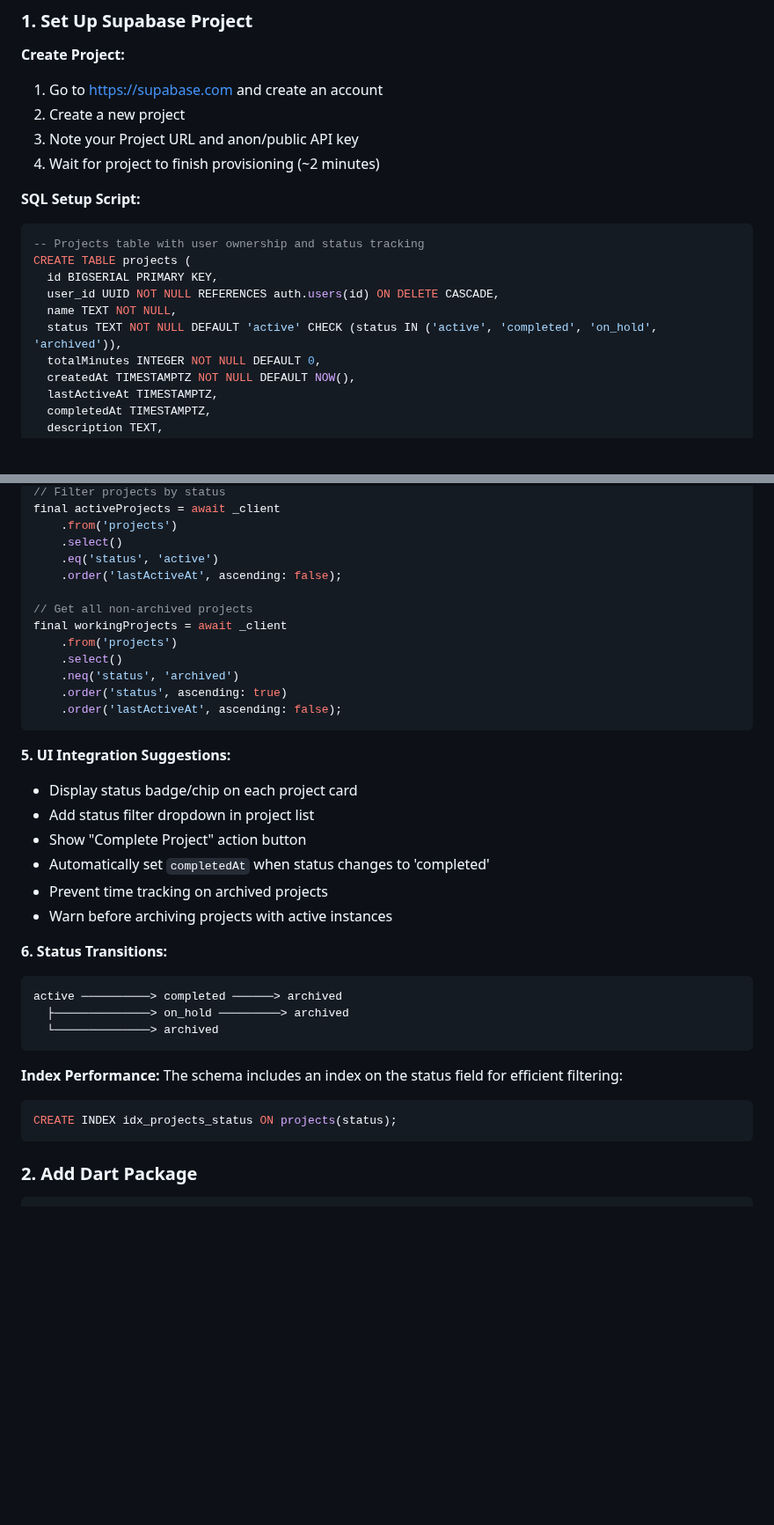
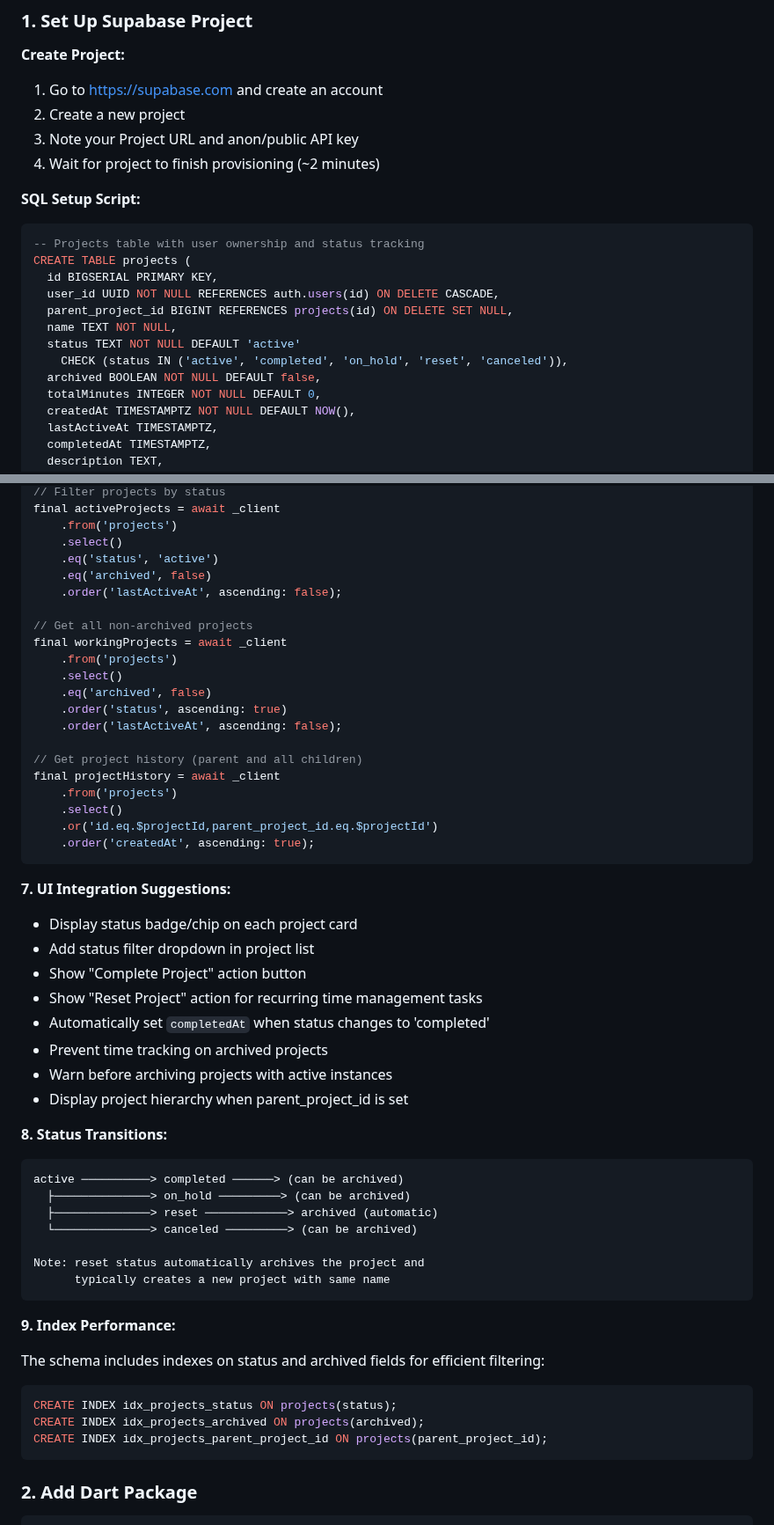
Before and after one commit to RURational2000/ProjectTracking, a Markdown page: docs/implementation-quick-start.md, 2 parts joined by grey strips. Shown at 88% size. GitHub-like rendering; blank space fills up the shorter version.

````diff
--- a/docs/implementation-quick-start.md
+++ b/docs/implementation-quick-start.md
@@ -131,13 +137,17 @@ SUPABASE_ANON_KEY=your-prod-anon-key
 4. Wait for project to finish provisioning (~2 minutes)
 
 **SQL Setup Script:**
+
 ```sql
 -- Projects table with user ownership and status tracking
 CREATE TABLE projects (
   id BIGSERIAL PRIMARY KEY,
   user_id UUID NOT NULL REFERENCES auth.users(id) ON DELETE CASCADE,
+  parent_project_id BIGINT REFERENCES projects(id) ON DELETE SET NULL,
   name TEXT NOT NULL,
-  status TEXT NOT NULL DEFAULT 'active' CHECK (status IN ('active', 'completed', 'on_hold', 'archived')),
+  status TEXT NOT NULL DEFAULT 'active'
+    CHECK (status IN ('active', 'completed', 'on_hold', 'reset', 'canceled')),
+  archived BOOLEAN NOT NULL DEFAULT false,
   totalMinutes INTEGER NOT NULL DEFAULT 0,
   createdAt TIMESTAMPTZ NOT NULL DEFAULT NOW(),
   lastActiveAt TIMESTAMPTZ,
@@ -372,36 +438,56 @@ final activeProjects = await _client
     .from('projects')
     .select()
     .eq('status', 'active')
+    .eq('archived', false)
     .order('lastActiveAt', ascending: false);
 
 // Get all non-archived projects
 final workingProjects = await _client
     .from('projects')
     .select()
-    .neq('status', 'archived')
+    .eq('archived', false)
     .order('status', ascending: true)
     .order('lastActiveAt', ascending: false);
+
+// Get project history (parent and all children)
+final projectHistory = await _client
+    .from('projects')
+    .select()
+    .or('id.eq.$projectId,parent_project_id.eq.$projectId')
+    .order('createdAt', ascending: true);
 ```
 
-**5. UI Integration Suggestions:**
+**7. UI Integration Suggestions:**
+
 - Display status badge/chip on each project card
 - Add status filter dropdown in project list
 - Show "Complete Project" action button
+- Show "Reset Project" action for recurring time management tasks
 - Automatically set `completedAt` when status changes to 'completed'
 - Prevent time tracking on archived projects
 - Warn before archiving projects with active instances
+- Display project hierarchy when parent_project_id is set
 
-**6. Status Transitions:**
-```
-active ──────────> completed ──────> archived
-  ├──────────────> on_hold ─────────> archived
-  └──────────────> archived
+**8. Status Transitions:**
+
+```text
+active ──────────> completed ──────> (can be archived)
+  ├──────────────> on_hold ─────────> (can be archived)
+  ├──────────────> reset ────────────> archived (automatic)
+  └──────────────> canceled ─────────> (can be archived)
+
+Note: reset status automatically archives the project and
+      typically creates a new project with same name
 ```
 
-**Index Performance:**
-The schema includes an index on the status field for efficient filtering:
+**9. Index Performance:**
+
+The schema includes indexes on status and archived fields for efficient filtering:
+
 ```sql
 CREATE INDEX idx_projects_status ON projects(status);
+CREATE INDEX idx_projects_archived ON projects(archived);
+CREATE INDEX idx_projects_parent_project_id ON projects(parent_project_id);
 ```
 
 ### 2. Add Dart Package
````
Also changed, not shown: other parts of docs/implementation-quick-start.md (+79 -8 lines).
